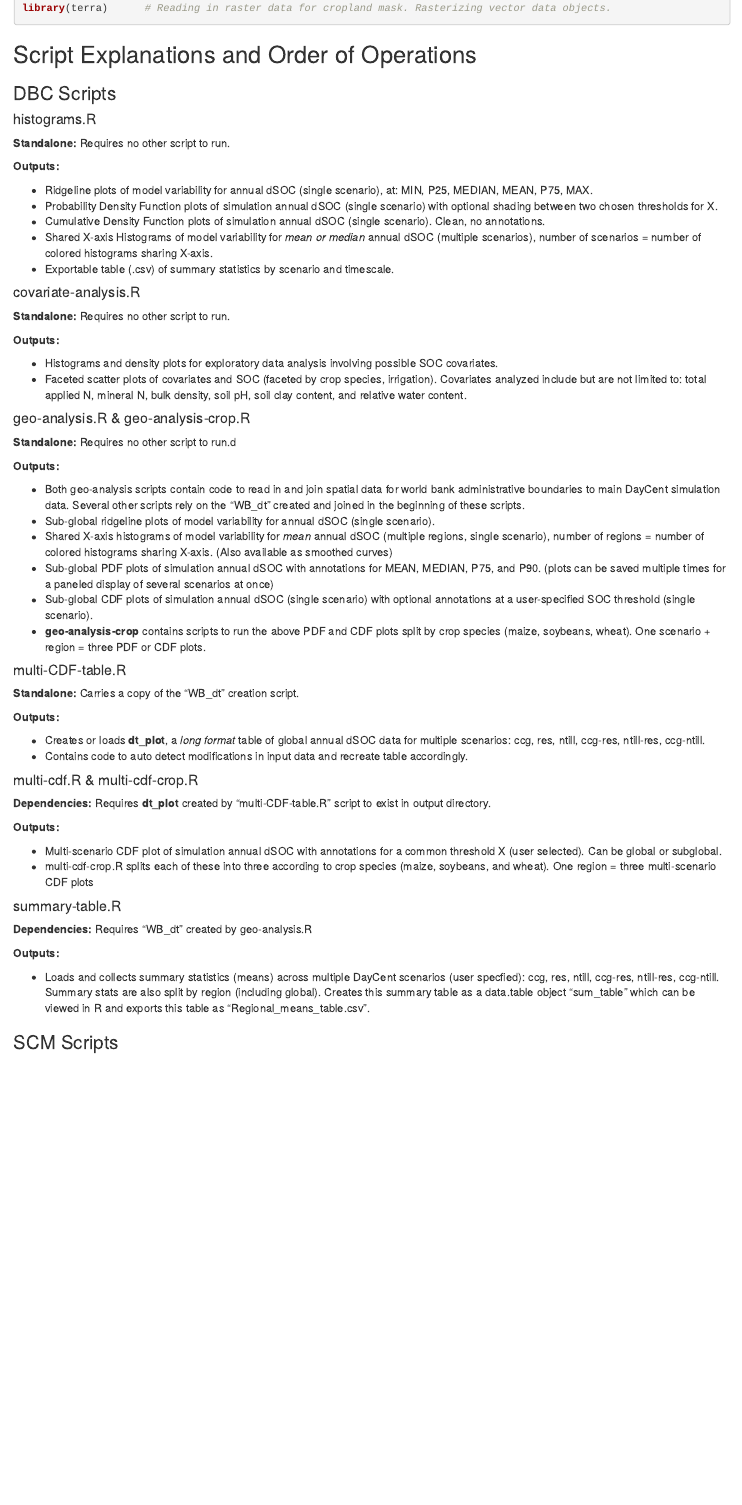
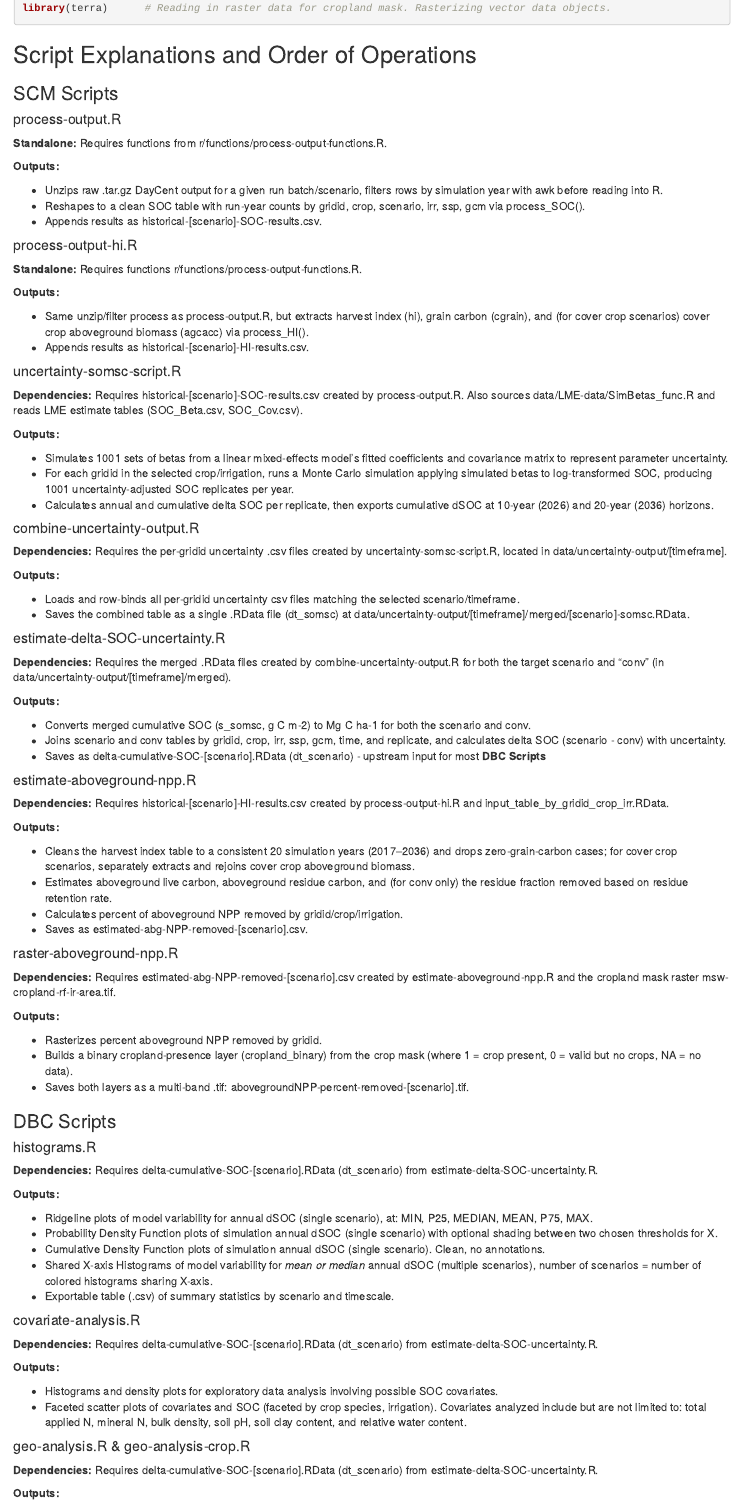
Before and after one commit to scmcclelland/DayCent-Soil-C-Statistics, an R Markdown document (md/dependencies.Rmd): the page in a window 1100 px wide, from 830 px down. Rendered offline with R 4.5, knitr and Pandoc, with nearby package versions.

Commit message:
populated SCM scripts

````diff
--- a/md/dependencies.Rmd
+++ b/md/dependencies.Rmd
@@ -3,7 +3,7 @@ title: "dependencies"
 output: html_document
 author: "Docker B. Clark"
 created: "19 August 2026"
-updated: "20 August 2026"
+updated: "24 August 2026"
 ---
 # README: A data & script introduction for DBC data visualization
 
@@ -34,9 +34,72 @@ library(terra)      # Reading in raster data for cropland mask. Rasterizing vect
 ```
 
 ## Script Explanations and Order of Operations
+### SCM Scripts
+#### process-output.R
+**Standalone:** Requires functions from r/functions/process-output-functions.R.
+
+**Outputs:**
+
+  - Unzips raw .tar.gz DayCent output for a given run batch/scenario, filters rows by simulation year with awk before reading into R.
+  - Reshapes to a clean SOC table with run-year counts by gridid, crop, scenario, irr, ssp, gcm via process_SOC().
+  - Appends results as historical-[scenario]-SOC-results.csv.
+
+#### process-output-hi.R
+**Standalone:** Requires functions r/functions/process-output-functions.R.
+
+**Outputs:**
+
+  - Same unzip/filter process as process-output.R, but extracts harvest index (hi), grain carbon (cgrain), and (for cover crop scenarios) cover crop aboveground biomass (agcacc) via process_HI().
+  - Appends results as historical-[scenario]-HI-results.csv.
+
+#### uncertainty-somsc-script.R
+**Dependencies:** Requires historical-[scenario]-SOC-results.csv created by process-output.R. Also sources data/LME-data/SimBetas_func.R and reads LME estimate tables (SOC_Beta.csv, SOC_Cov.csv).
+
+**Outputs:**
+
+  - Simulates 1001 sets of betas from a linear mixed-effects model's fitted coefficients and covariance matrix to represent parameter uncertainty.
+  - For each gridid in the selected crop/irrigation, runs a Monte Carlo simulation applying simulated betas to log-transformed SOC, producing 1001 uncertainty-adjusted SOC replicates per year.
+  - Calculates annual and cumulative delta SOC per replicate, then exports cumulative dSOC at 10-year (2026) and 20-year (2036) horizons.
+
+#### combine-uncertainty-output.R
+**Dependencies:** Requires the per-gridid uncertainty .csv files created by uncertainty-somsc-script.R, located in data/uncertainty-output/[timeframe].
+
+**Outputs:**
+
+  - Loads and row-binds all per-gridid uncertainty csv files matching the selected scenario/timeframe.
+  - Saves the combined table as a single .RData file (dt_somsc) at data/uncertainty-output/[timeframe]/merged/[scenario]-somsc.RData.
+
+#### estimate-delta-SOC-uncertainty.R
+**Dependencies:** Requires the merged .RData files created by combine-uncertainty-output.R for both the target scenario and "conv" (in data/uncertainty-output/[timeframe]/merged).
+
+**Outputs:**
+
+  - Converts merged cumulative SOC (s_somsc, g C m-2) to Mg C ha-1 for both the scenario and conv.
+  - Joins scenario and conv tables by gridid, crop, irr, ssp, gcm, time, and replicate, and calculates delta SOC (scenario - conv) with uncertainty.
+  - Saves as delta-cumulative-SOC-[scenario].RData (dt_scenario) - upstream input for most **DBC Scripts**
+
+#### estimate-aboveground-npp.R
+**Dependencies:** Requires historical-[scenario]-HI-results.csv created by process-output-hi.R and input_table_by_gridid_crop_irr.RData.
+
+**Outputs:**
+
+  - Cleans the harvest index table to a consistent 20 simulation years (2017–2036) and drops zero-grain-carbon cases; for cover crop scenarios, separately extracts and rejoins cover crop aboveground biomass.
+  - Estimates aboveground live carbon, aboveground residue carbon, and (for conv only) the residue fraction removed based on residue retention rate.
+  - Calculates percent of aboveground NPP removed by gridid/crop/irrigation.
+  - Saves as estimated-abg-NPP-removed-[scenario].csv.
+
+#### raster-aboveground-npp.R
+**Dependencies:** Requires estimated-abg-NPP-removed-[scenario].csv created by estimate-aboveground-npp.R and the cropland mask raster msw-cropland-rf-ir-area.tif.
+
+**Outputs:**
+
+  - Rasterizes percent aboveground NPP removed by gridid.
+  - Builds a binary cropland-presence layer (cropland_binary) from the crop mask (where 1 = crop present, 0 = valid but no crops, NA = no data).
+  - Saves both layers as a multi-band .tif: abovegroundNPP-percent-removed-[scenario].tif.
+
 ### DBC Scripts
 #### histograms.R
-**Standalone:** Requires no other script to run.
+**Dependencies:** Requires delta-cumulative-SOC-[scenario].RData (dt_scenario) from estimate-delta-SOC-uncertainty.R.
 
 **Outputs:**
 
@@ -47,7 +110,7 @@ library(terra)      # Reading in raster data for cropland mask. Rasterizing vect
   - Exportable table (.csv) of summary statistics by scenario and timescale.
 
 #### covariate-analysis.R
-**Standalone:** Requires no other script to run.
+**Dependencies:** Requires delta-cumulative-SOC-[scenario].RData (dt_scenario) from estimate-delta-SOC-uncertainty.R.
 
 **Outputs:**
 
@@ -55,7 +118,7 @@ library(terra)      # Reading in raster data for cropland mask. Rasterizing vect
   - Faceted scatter plots of covariates and SOC (faceted by crop species, irrigation). Covariates analyzed include but are not limited to: total applied N, mineral N, bulk density, soil pH, soil clay content, and relative water content.
 
 #### geo-analysis.R & geo-analysis-crop.R
-**Standalone:** Requires no other script to run.d
+**Dependencies:** Requires delta-cumulative-SOC-[scenario].RData (dt_scenario) from estimate-delta-SOC-uncertainty.R.
 
 **Outputs:**
 
@@ -67,7 +130,7 @@ library(terra)      # Reading in raster data for cropland mask. Rasterizing vect
   - **geo-analysis-crop** contains scripts to run the above PDF and CDF plots split by crop species (maize, soybeans, wheat). One scenario + region = three PDF or CDF plots.
 
 #### multi-CDF-table.R
-**Standalone:** Carries a copy of the "WB_dt" creation script.
+**Dependencies:** Requires delta-cumulative-SOC-[scenario].RData (dt_scenario) from estimate-delta-SOC-uncertainty.R. Carries a copy of the "WB_dt" creation script.
 
 **Outputs:**
 
@@ -83,11 +146,8 @@ library(terra)      # Reading in raster data for cropland mask. Rasterizing vect
   - multi-cdf-crop.R splits each of these into three according to crop species (maize, soybeans, and wheat). One region = three multi-scenario CDF plots
 
 #### summary-table.R
-**Dependencies:** Requires "WB_dt" created by geo-analysis.R
+**Dependencies:** Requires delta-cumulative-SOC-[scenario].RData (dt_scenario) from estimate-delta-SOC-uncertainty.R. Requires "WB_dt" created by geo-analysis.R
 
 **Outputs:**
 
   - Loads and collects summary statistics (means) across multiple DayCent scenarios (user specfied): ccg, res, ntill, ccg-res, ntill-res, ccg-ntill. Summary stats are also split by region (including global). Creates this summary table as a data.table object "sum_table" which can be viewed in R and exports this table as "Regional_means_table.csv".
-
-
-### SCM Scripts
````
